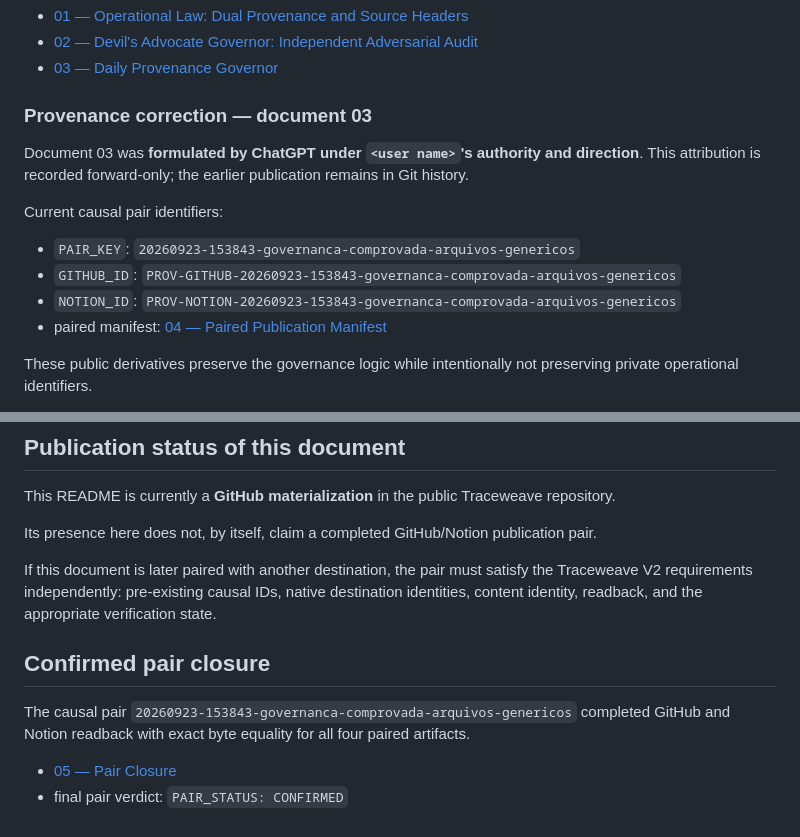
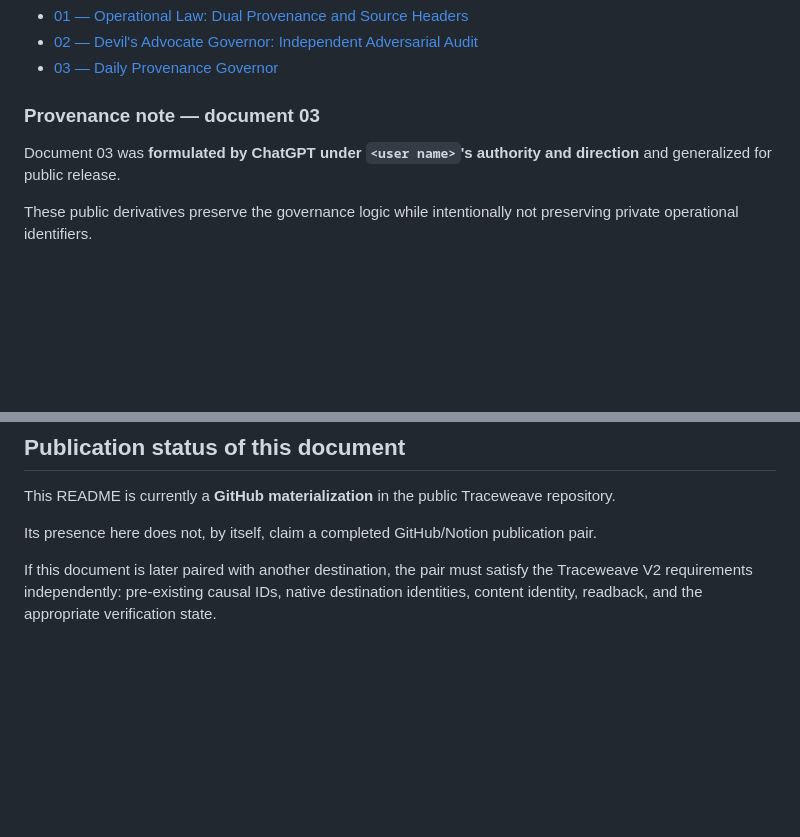
Before and after one commit to glaydsonboa/traceweave, a Markdown page: traceweave/Governança comprovada/README.md, 2 parts joined by grey strips. Rendered like a GitHub page; blank space fills up the shorter version.

```diff
--- a/traceweave/Governança comprovada/README.md
+++ b/traceweave/Governança comprovada/README.md
@@ -31,16 +31,9 @@ The three documents below are sanitized, English, public-reference derivatives o
 - [02 — Devil's Advocate Governor: Independent Adversarial Audit](./02_ADVERSARIAL_GOVERNANCE_AUDITOR.md)
 - [03 — Daily Provenance Governor](./03_DAILY_PROVENANCE_GOVERNOR.md)
 
-### Provenance correction — document 03
+### Provenance note — document 03
 
-Document 03 was **formulated by ChatGPT under `<user name>`'s authority and direction**. This attribution is recorded forward-only; the earlier publication remains in Git history.
-
-Current causal pair identifiers:
-
-- `PAIR_KEY`: `20260923-153843-governanca-comprovada-arquivos-genericos`
-- `GITHUB_ID`: `PROV-GITHUB-20260923-153843-governanca-comprovada-arquivos-genericos`
-- `NOTION_ID`: `PROV-NOTION-20260923-153843-governanca-comprovada-arquivos-genericos`
-- paired manifest: [04 — Paired Publication Manifest](./04_PAIRED_PUBLICATION_MANIFEST.md)
+Document 03 was **formulated by ChatGPT under `<user name>`'s authority and direction** and generalized for public release.
 
 These public derivatives preserve the governance logic while intentionally not preserving private operational identifiers.
 
@@ -836,11 +829,3 @@ This README is currently a **GitHub materialization** in the public Traceweave r
 Its presence here does not, by itself, claim a completed GitHub/Notion publication pair.
 
 If this document is later paired with another destination, the pair must satisfy the Traceweave V2 requirements independently: pre-existing causal IDs, native destination identities, content identity, readback, and the appropriate verification state.
-
-
-## Confirmed pair closure
-
-The causal pair `20260923-153843-governanca-comprovada-arquivos-genericos` completed GitHub and Notion readback with exact byte equality for all four paired artifacts.
-
-- [05 — Pair Closure](./05_PAIR_CLOSURE.md)
-- final pair verdict: `PAIR_STATUS: CONFIRMED`
```
Also changed, not shown: traceweave/Governança comprovada/04_PAIRED_PUBLICATION_MANIFEST.md (deleted, +0 -70 lines), traceweave/Governança comprovada/05_PAIR_CLOSURE.md (deleted, +0 -72 lines).
